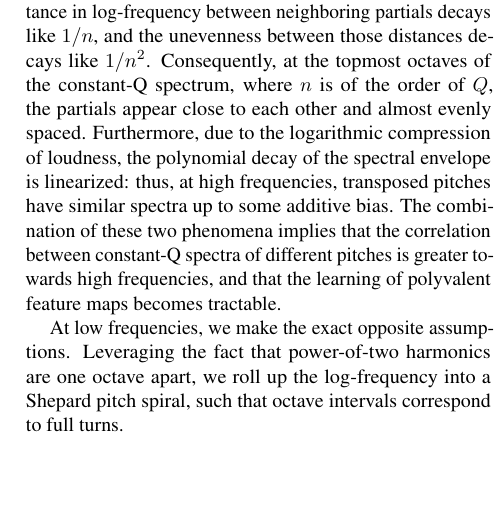
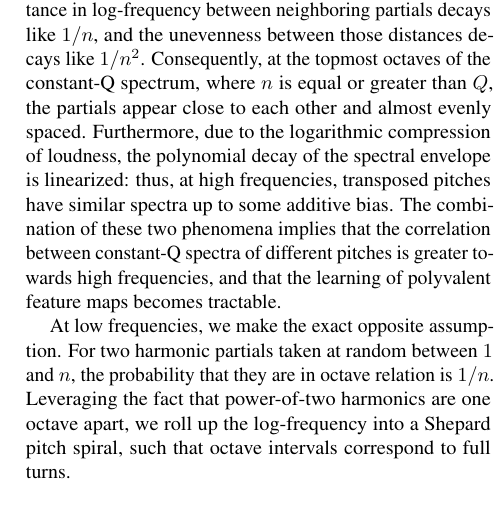
Before and after one commit to lostanlen/ismir2016, a LaTeX paper (paper/ISMIR2015template.tex): part of one column of page 4 of 6, cut so that both start at the same text, the shorter picture padded with empty space. Compiled offline with pdfLaTeX.

Commit message:
write on the 1/n probability

```diff
--- a/paper/ISMIR2015template.tex
+++ b/paper/ISMIR2015template.tex
@@ -457,7 +457,7 @@ It should be observed that, around the $n^{\textrm{th}}$ partial of a quasi-harm
 the distance in log-frequency between neighboring partials decays like $1/n$,
 and the unevenness between those distances decays like $1/n^2$.
 Consequently, at the topmost octaves of the constant-Q spectrum,
-where $n$ is of the order of $Q$, the partials appear close to each other and almost
+where $n$ is equal or greater than $Q$, the partials appear close to each other and almost
 evenly spaced.
 Furthermore, due to the logarithmic compression of loudness, the polynomial decay
 of the spectral envelope is linearized: thus, at high frequencies, transposed pitches
@@ -466,7 +466,9 @@ The combination of these two phenomena implies that the correlation between
 constant-Q spectra of different pitches is greater towards high frequencies, and that
 the learning of polyvalent feature maps becomes tractable.
 
-At low frequencies, we make the exact opposite assumptions.
+At low frequencies, we make the exact opposite assumption.
+For two harmonic partials taken at random between $1$ and $n$,
+the probability that they are in octave relation is $1/n$.
 Leveraging the fact that power-of-two harmonics are one octave apart, we roll
 up the log-frequency into a Shepard pitch spiral, such that octave intervals
 correspond to full turns.
```
Also changed, not shown: paper/ISMIR2015template.pdf, 3 other files.
